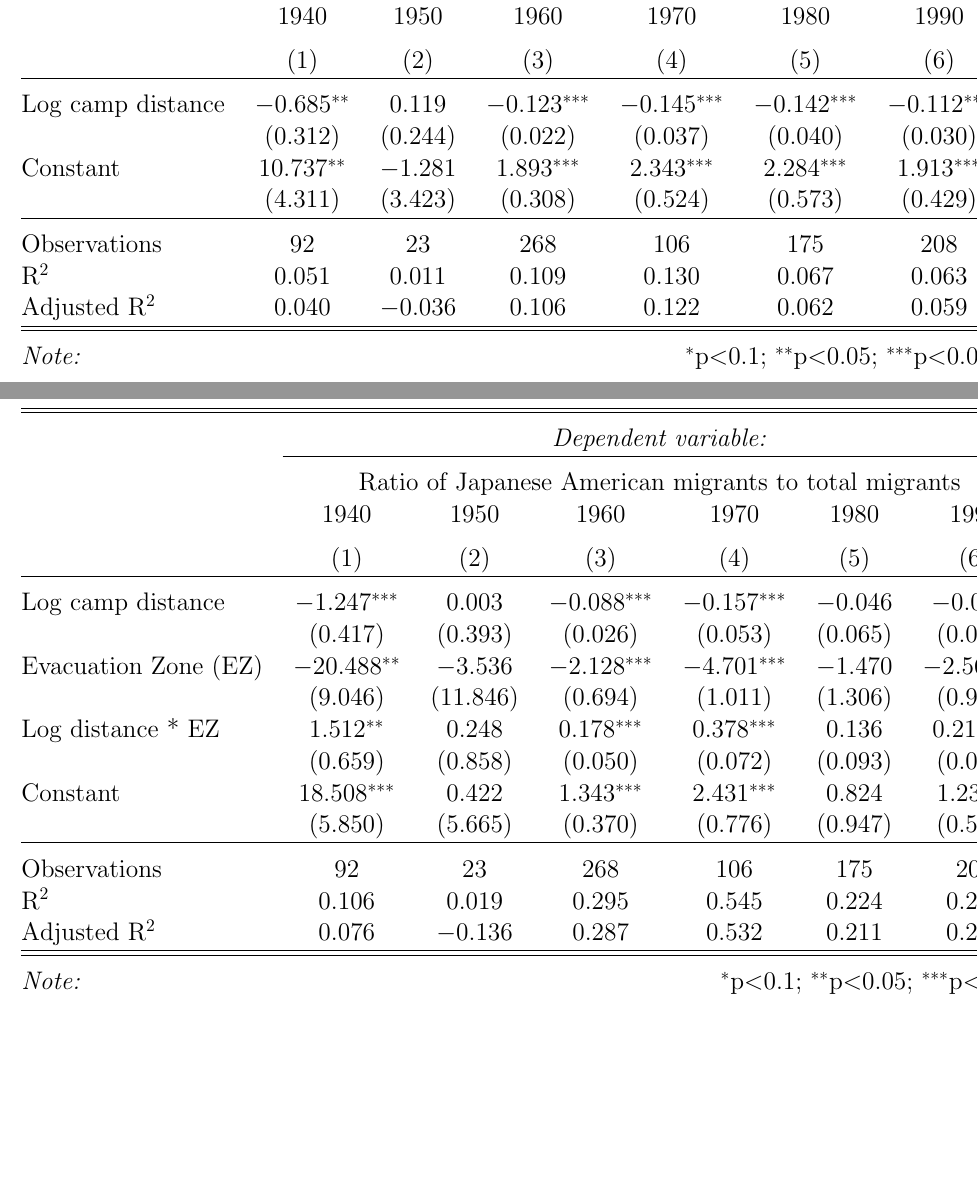
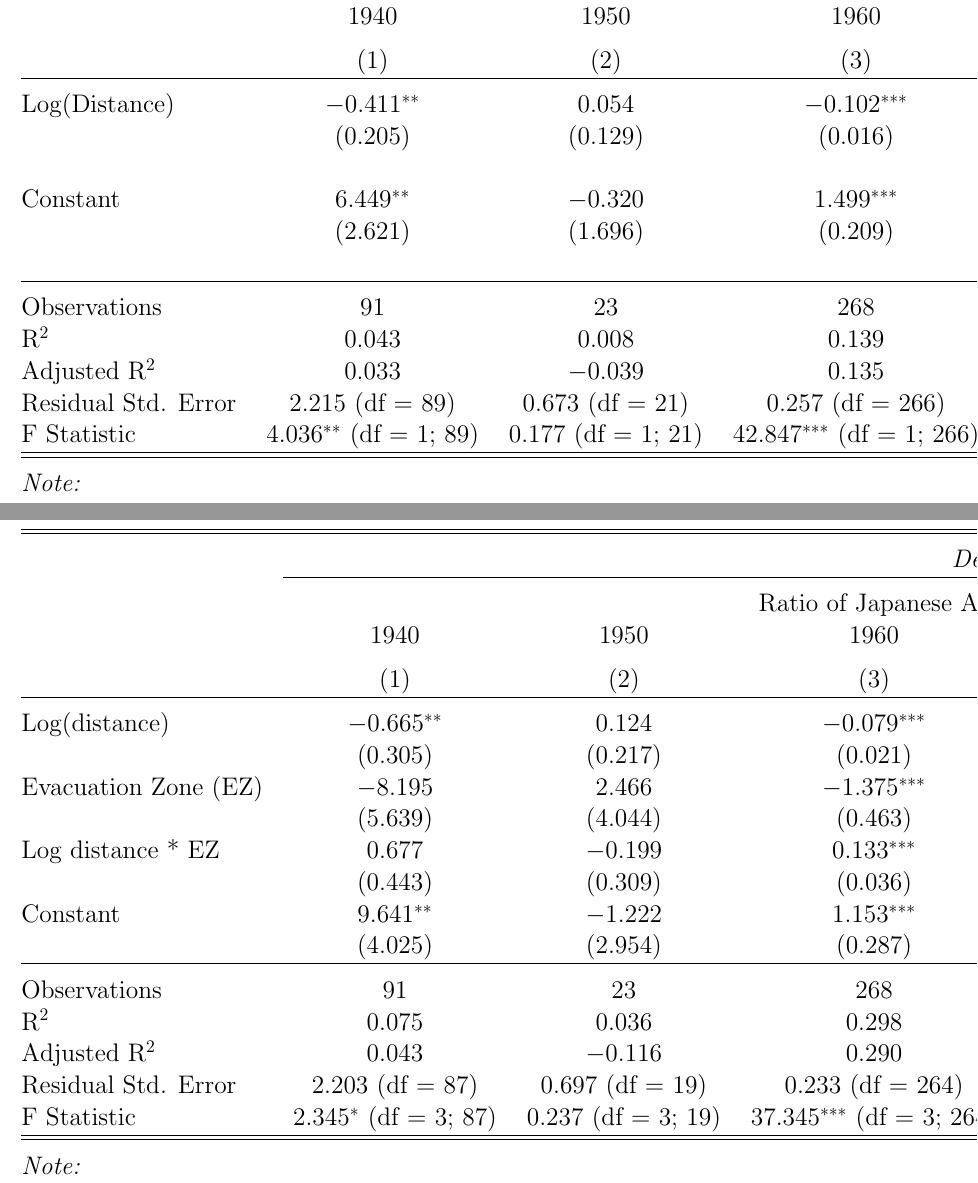
Before and after one commit to dyasui/FieldPaper, a LaTeX document (main.tex, which reads tables/distreg.tex, tables/ezdistreg.tex): two parts of pages 10 and 11 of 13, joined at a grey line, cut so that both start at the same text, the shorter picture padded with empty space. Compiled offline with pdfLaTeX.

Commit message:
fixed tables?

```diff
--- a/tables/distreg.tex
+++ b/tables/distreg.tex
@@ -13,14 +13,18 @@
  & 1940 & 1950 & 1960 & 1970 & 1980 & 1990 \\
 \\[-1.8ex] & (1) & (2) & (3) & (4) & (5) & (6)\\
 \hline \\[-1.8ex]
- Log camp distance & $-$0.685$^{**}$ & 0.119 & $-$0.123$^{***}$ & $-$0.145$^{***}$ & $-$0.142$^{***}$ & $-$0.112$^{***}$ \\
-  & (0.312) & (0.244) & (0.022) & (0.037) & (0.040) & (0.030) \\
-  Constant & 10.737$^{**}$ & $-$1.281 & 1.893$^{***}$ & 2.343$^{***}$ & 2.284$^{***}$ & 1.913$^{***}$ \\
-  & (4.311) & (3.423) & (0.308) & (0.524) & (0.573) & (0.429) \\
- \hline \\[-1.8ex]
-Observations & 92 & 23 & 268 & 106 & 175 & 208 \\
-R$^{2}$ & 0.051 & 0.011 & 0.109 & 0.130 & 0.067 & 0.063 \\
-Adjusted R$^{2}$ & 0.040 & $-$0.036 & 0.106 & 0.122 & 0.062 & 0.059 \\
+ Log(Distance) & $-$0.411$^{**}$ & 0.054 & $-$0.102$^{***}$ & $-$0.130$^{***}$ & $-$0.101$^{***}$ & $-$0.078$^{***}$ \\
+  & (0.205) & (0.129) & (0.016) & (0.026) & (0.026) & (0.024) \\
+  & & & & & & \\
+ Constant & 6.449$^{**}$ & $-$0.320 & 1.499$^{***}$ & 2.020$^{***}$ & 1.607$^{***}$ & 1.353$^{***}$ \\
+  & (2.621) & (1.696) & (0.209) & (0.357) & (0.342) & (0.313) \\
+  & & & & & & \\
+\hline \\[-1.8ex]
+Observations & 91 & 23 & 268 & 106 & 175 & 207 \\
+R$^{2}$ & 0.043 & 0.008 & 0.139 & 0.187 & 0.082 & 0.051 \\
+Adjusted R$^{2}$ & 0.033 & $-$0.039 & 0.135 & 0.180 & 0.077 & 0.046 \\
+Residual Std. Error & 2.215 (df = 89) & 0.673 (df = 21) & 0.257 (df = 266) & 0.311 (df = 104) & 0.378 (df = 173) & 0.359 (df = 205) \\
+F Statistic & 4.036$^{**}$ (df = 1; 89) & 0.177 (df = 1; 21) & 42.847$^{***}$ (df = 1; 266) & 23.983$^{***}$ (df = 1; 104) & 15.466$^{***}$ (df = 1; 173) & 11.026$^{***}$ (df = 1; 205) \\
 \hline
 \hline \\[-1.8ex]
 \textit{Note:}  & \multicolumn{6}{r}{$^{*}$p$<$0.1; $^{**}$p$<$0.05; $^{***}$p$<$0.01} \\
--- a/tables/ezdistreg.tex
+++ b/tables/ezdistreg.tex
@@ -13,18 +13,20 @@
  & 1940 & 1950 & 1960 & 1970 & 1980 & 1990 \\
 \\[-1.8ex] & (1) & (2) & (3) & (4) & (5) & (6)\\
 \hline \\[-1.8ex]
- Log camp distance & $-$1.247$^{***}$ & 0.003 & $-$0.088$^{***}$ & $-$0.157$^{***}$ & $-$0.046 & $-$0.071$^{*}$ \\
-  & (0.417) & (0.393) & (0.026) & (0.053) & (0.065) & (0.038) \\
-  Evacuation Zone (EZ) & $-$20.488$^{**}$ & $-$3.536 & $-$2.128$^{***}$ & $-$4.701$^{***}$ & $-$1.470 & $-$2.568$^{***}$ \\
-  & (9.046) & (11.846) & (0.694) & (1.011) & (1.306) & (0.928) \\
-  Log distance * EZ  & 1.512$^{**}$ & 0.248 & 0.178$^{***}$ & 0.378$^{***}$ & 0.136 & 0.217$^{***}$ \\
-  & (0.659) & (0.858) & (0.050) & (0.072) & (0.093) & (0.067) \\
-  Constant & 18.508$^{***}$ & 0.422 & 1.343$^{***}$ & 2.431$^{***}$ & 0.824 & 1.238$^{**}$ \\
-  & (5.850) & (5.665) & (0.370) & (0.776) & (0.947) & (0.548) \\
+ Log(distance) & $-$0.665$^{**}$ & 0.124 & $-$0.079$^{***}$ & $-$0.099$^{**}$ & $-$0.016 & $-$0.007 \\
+  & (0.305) & (0.217) & (0.021) & (0.048) & (0.040) & (0.032) \\
+  Evacuation Zone (EZ) & $-$8.195 & 2.466 & $-$1.375$^{***}$ & $-$1.799$^{**}$ & $-$0.080 & $-$0.533 \\
+  & (5.639) & (4.044) & (0.463) & (0.811) & (0.791) & (0.673) \\
+  Log distance * EZ  & 0.677 & $-$0.199 & 0.133$^{***}$ & 0.177$^{***}$ & 0.038 & 0.078 \\
+  & (0.443) & (0.309) & (0.036) & (0.061) & (0.062) & (0.053) \\
+  Constant & 9.641$^{**}$ & $-$1.222 & 1.153$^{***}$ & 1.531$^{**}$ & 0.383 & 0.309 \\
+  & (4.025) & (2.954) & (0.287) & (0.660) & (0.550) & (0.440) \\
  \hline \\[-1.8ex]
-Observations & 92 & 23 & 268 & 106 & 175 & 208 \\
-R$^{2}$ & 0.106 & 0.019 & 0.295 & 0.545 & 0.224 & 0.268 \\
-Adjusted R$^{2}$ & 0.076 & $-$0.136 & 0.287 & 0.532 & 0.211 & 0.257 \\
+Observations & 91 & 23 & 268 & 106 & 175 & 207 \\
+R$^{2}$ & 0.075 & 0.036 & 0.298 & 0.459 & 0.215 & 0.243 \\
+Adjusted R$^{2}$ & 0.043 & $-$0.116 & 0.290 & 0.443 & 0.202 & 0.232 \\
+Residual Std. Error & 2.203 (df = 87) & 0.697 (df = 19) & 0.233 (df = 264) & 0.256 (df = 102) & 0.351 (df = 171) & 0.322 (df = 203) \\
+F Statistic & 2.345$^{*}$ (df = 3; 87) & 0.237 (df = 3; 19) & 37.345$^{***}$ (df = 3; 264) & 28.857$^{***}$ (df = 3; 102) & 15.650$^{***}$ (df = 3; 171) & 21.771$^{***}$ (df = 3; 203) \\
 \hline
 \hline \\[-1.8ex]
 \textit{Note:}  & \multicolumn{6}{r}{$^{*}$p$<$0.1; $^{**}$p$<$0.05; $^{***}$p$<$0.01} \\
```
Also changed, not shown: tables/ctysumstats.tex (+2 -1 lines), tables/distreg.tex (2 more changed lines), tables/ezdistreg.tex (2 more changed lines), 3 other files.
